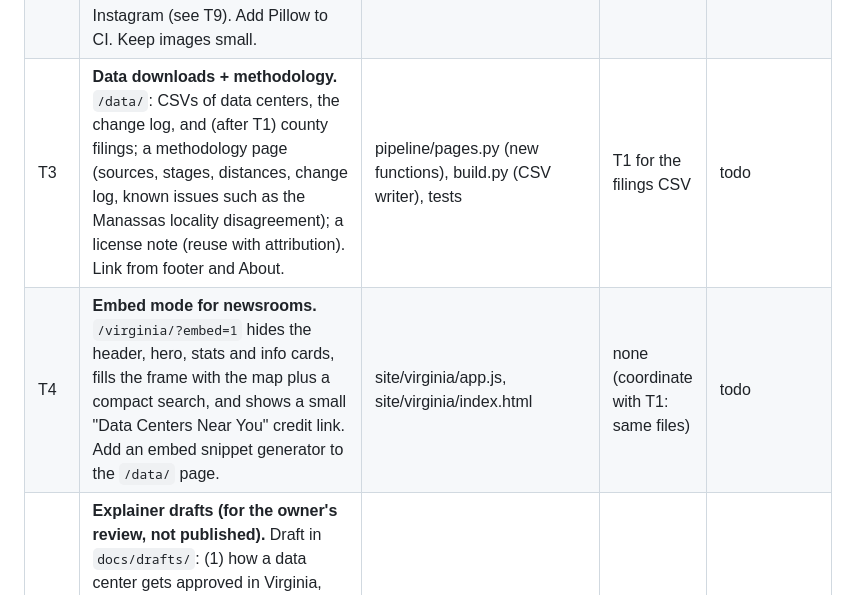
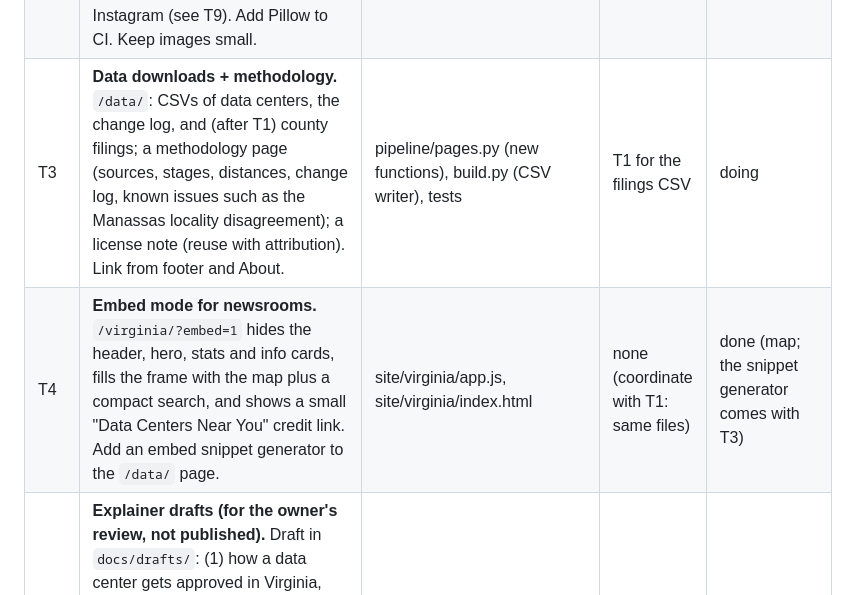
Before and after one commit to WillMcNulty/Virginia-Data-Center-Tracker, a Markdown page: docs/BACKLOG.md, the part around the change. Drawn GitHub-style.

Commit message:
Backlog: T4 done, T3 in progress

```diff
--- a/docs/BACKLOG.md
+++ b/docs/BACKLOG.md
@@ -11,8 +11,8 @@ Status: `todo` / `doing` / `done` / `blocked (reason)`.
 |---|---|---|---|---|
 | T1 | **Wire Loudoun county filings in.** `pipeline/filings.py` already turns LOLA data into 173 proposals (land-use approvals and site plans, sub-applications folded into their LEGI umbrella). Add to `build.py` (optional source: skip with a warning if LOLA is down, keep yesterday's `filings.json`), write `site/virginia/data/filings.json`, log new filings and status changes in the change log, show them on the map as a distinct marker (diamond; validated colors; legend; a "County filings (Loudoun so far)" toggle), in search results, in popups (type, status label, date, plan number, description, related filings, source link), and on school, ZIP, locality and data center pages ("County filings within 2 miles"). Tests. | build.py, pipeline/changes.py, pipeline/pages.py, site/virginia/app.js, site/virginia/index.html, tests | none | done |
 | T2 | **Link-preview images.** Generate a 1200x630 PNG card per page at build time with Pillow (navy card, orange rule, the page's headline number, e.g. "4 data centers within 1 mile of Rachel Carson Middle School", site name); add `og:image`/`twitter:card summary_large_image`. Also a square 1080x1350 variant for Instagram (see T9). Add Pillow to CI. Keep images small. | pipeline/cards.py (new), pipeline/pages.py (meta tags only), .github/workflows/refresh.yml, tests | none (coordinate the one-line pages.py change with T1) | done |
-| T3 | **Data downloads + methodology.** `/data/`: CSVs of data centers, the change log, and (after T1) county filings; a methodology page (sources, stages, distances, change log, known issues such as the Manassas locality disagreement); a license note (reuse with attribution). Link from footer and About. | pipeline/pages.py (new functions), build.py (CSV writer), tests | T1 for the filings CSV | todo |
-| T4 | **Embed mode for newsrooms.** `/virginia/?embed=1` hides the header, hero, stats and info cards, fills the frame with the map plus a compact search, and shows a small "Data Centers Near You" credit link. Add an embed snippet generator to the `/data/` page. | site/virginia/app.js, site/virginia/index.html | none (coordinate with T1: same files) | todo |
+| T3 | **Data downloads + methodology.** `/data/`: CSVs of data centers, the change log, and (after T1) county filings; a methodology page (sources, stages, distances, change log, known issues such as the Manassas locality disagreement); a license note (reuse with attribution). Link from footer and About. | pipeline/pages.py (new functions), build.py (CSV writer), tests | T1 for the filings CSV | doing |
+| T4 | **Embed mode for newsrooms.** `/virginia/?embed=1` hides the header, hero, stats and info cards, fills the frame with the map plus a compact search, and shows a small "Data Centers Near You" credit link. Add an embed snippet generator to the `/data/` page. | site/virginia/app.js, site/virginia/index.html | none (coordinate with T1: same files) | done (map; the snippet generator comes with T3) |
 | T5 | **Explainer drafts (for the owner's review, not published).** Draft in `docs/drafts/`: (1) how a data center gets approved in Virginia, step by step, where residents can weigh in; (2) what Virginia's 2026 siting law (Code 15.2-2209.5) does and doesn't do; (3) what a DEQ air permit for backup generators covers and how to read one; (4) how to speak at a public hearing in Fairfax, Loudoun and Prince William; (5) a sourced FAQ (distance, home values, noise, water) that says where evidence is thin. Every claim cited to an official or published source. | docs/drafts/ (new) | none | done (drafts on local branch t5-explainer-drafts, not pushed; awaiting owner review) |
 | T6 | **Fairfax County filings adapter.** Find Fairfax's zoning-application data (open data site, Planning & Development Explorer; zoning ordinance has had a "data center" use since 2024), filter data center cases, normalize to the same filings schema as T1. Phase 0 style: document sources and limits first. | pipeline/filings.py (new function), pipeline/sources.py, data/sources.md | T1 (schema) | todo |
 | T7 | **Prince William County filings adapter.** Same as T6 for Prince William (includes the Data Center Opportunity Zone Overlay District cases). | pipeline/filings.py, pipeline/sources.py, data/sources.md | T1 | todo |
```
